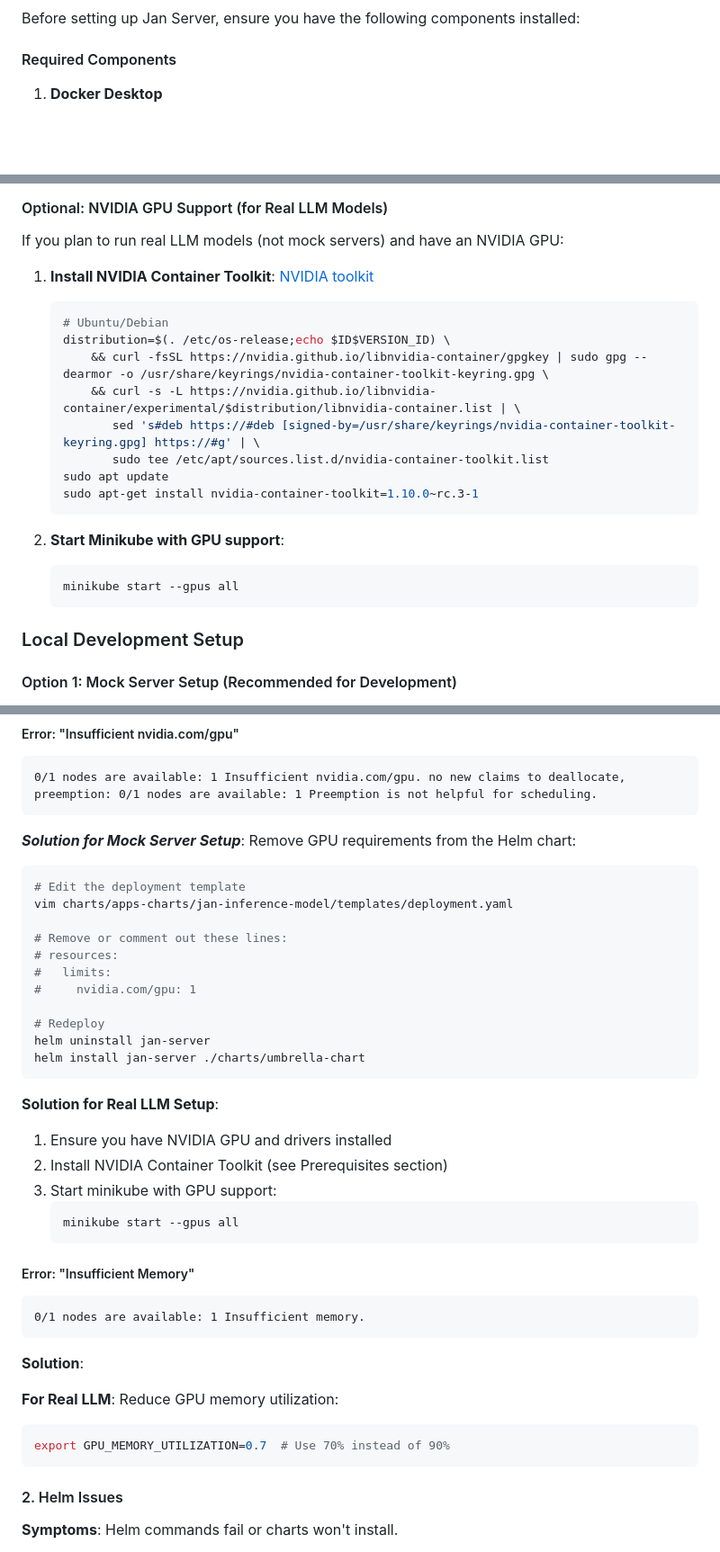
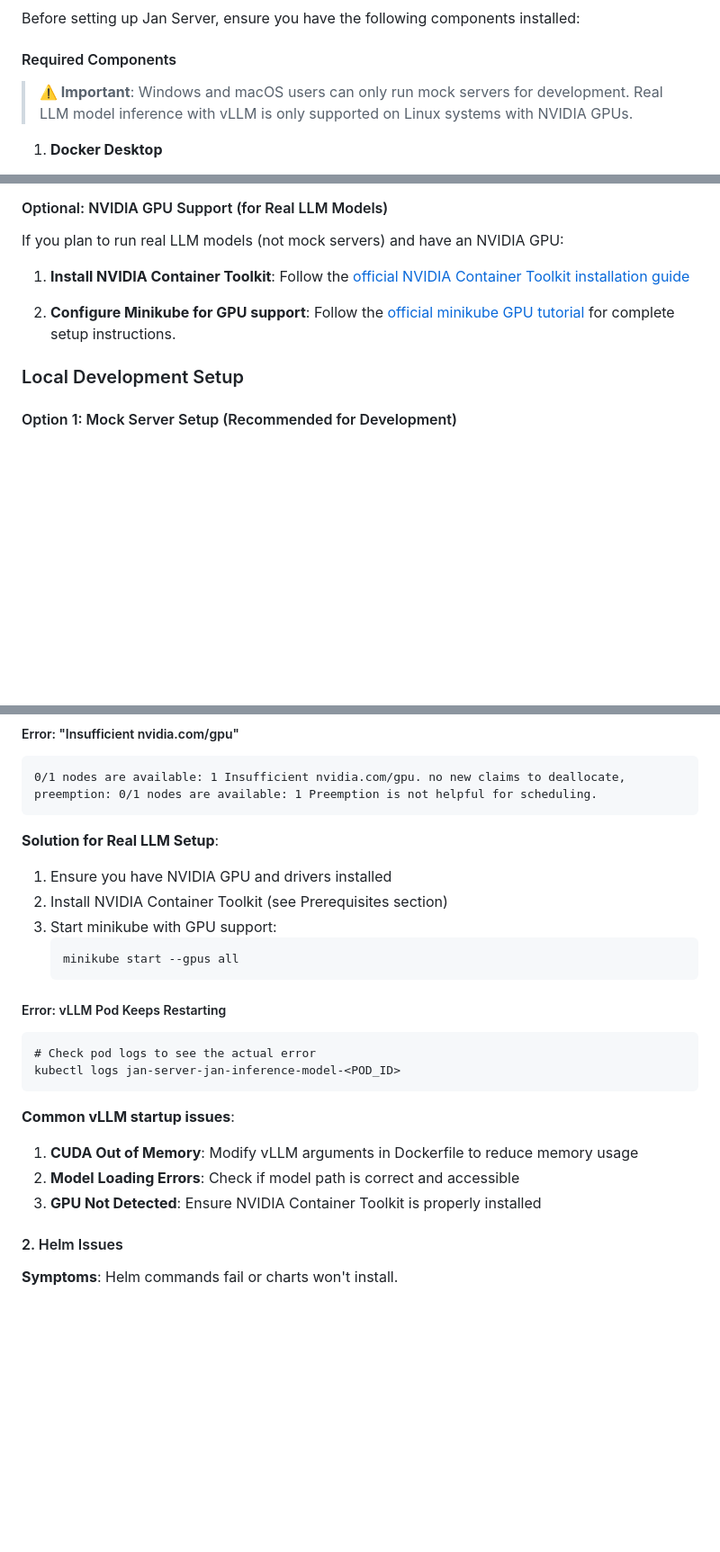
Before and after one commit to menloresearch/jan-server, a Markdown page: README.md, 3 parts joined by grey strips. Shown: that part at 90% size. GitHub-like rendering; blank space fills up the shorter version.

Commit message:
address comments

````diff
--- a/README.md
+++ b/README.md
@@ -74,6 +74,8 @@ Before setting up Jan Server, ensure you have the following components installed
 
 #### Required Components
 
+> **⚠️ Important**: Windows and macOS users can only run mock servers for development. Real LLM model inference with vLLM is only supported on Linux systems with NVIDIA GPUs.
+
 1. **Docker Desktop**
    - **Windows**: Download from [Docker Desktop for Windows](https://docs.docker.com/desktop/install/windows-install/)
    - **macOS**: Download from [Docker Desktop for Mac](https://docs.docker.com/desktop/install/mac-install/)
@@ -97,22 +99,9 @@ Before setting up Jan Server, ensure you have the following components installed
 #### Optional: NVIDIA GPU Support (for Real LLM Models)
 If you plan to run real LLM models (not mock servers) and have an NVIDIA GPU:
 
-1. **Install NVIDIA Container Toolkit**: [NVIDIA toolkit](https://minikube.sigs.k8s.io/docs/tutorials/nvidia/)
-   ```bash
-   # Ubuntu/Debian
-   distribution=$(. /etc/os-release;echo $ID$VERSION_ID) \
-       && curl -fsSL https://nvidia.github.io/libnvidia-container/gpgkey | sudo gpg --dearmor -o /usr/share/keyrings/nvidia-container-toolkit-keyring.gpg \
-       && curl -s -L https://nvidia.github.io/libnvidia-container/experimental/$distribution/libnvidia-container.list | \
-          sed 's#deb https://#deb [signed-by=/usr/share/keyrings/nvidia-container-toolkit-keyring.gpg] https://#g' | \
-          sudo tee /etc/apt/sources.list.d/nvidia-container-toolkit.list
-   sudo apt update
-   sudo apt-get install nvidia-container-toolkit=1.10.0~rc.3-1
-   ```
+1. **Install NVIDIA Container Toolkit**: Follow the [official NVIDIA Container Toolkit installation guide](https://docs.nvidia.com/datacenter/cloud-native/container-toolkit/latest/install-guide.html)
 
-2. **Start Minikube with GPU support**:
-   ```bash
-   minikube start --gpus all
-   ```
+2. **Configure Minikube for GPU support**: Follow the [official minikube GPU tutorial](https://minikube.sigs.k8s.io/docs/tutorials/nvidia/) for complete setup instructions.
 
 ### Local Development Setup
 
@@ -318,23 +311,6 @@ kubectl describe pod jan-server-jan-inference-model-<POD_ID>
 ```
 0/1 nodes are available: 1 Insufficient nvidia.com/gpu. no new claims to deallocate, preemption: 0/1 nodes are available: 1 Preemption is not helpful for scheduling.
 ```
-
-***Solution for Mock Server Setup***:
-Remove GPU requirements from the Helm chart:
-```bash
-# Edit the deployment template
-vim charts/apps-charts/jan-inference-model/templates/deployment.yaml
-
-# Remove or comment out these lines:
-# resources:
-#   limits:
-#     nvidia.com/gpu: 1
-
-# Redeploy
-helm uninstall jan-server
-helm install jan-server ./charts/umbrella-chart
-```
-
 **Solution for Real LLM Setup**:
 1. Ensure you have NVIDIA GPU and drivers installed
 2. Install NVIDIA Container Toolkit (see Prerequisites section)
@@ -343,17 +319,16 @@ helm install jan-server ./charts/umbrella-chart
    minikube start --gpus all
    ```
 
-##### Error: "Insufficient Memory"
+##### Error: vLLM Pod Keeps Restarting
 ```
-0/1 nodes are available: 1 Insufficient memory.
+# Check pod logs to see the actual error
+kubectl logs jan-server-jan-inference-model-<POD_ID>
 ```
 
-**Solution**:
-
-**For Real LLM**: Reduce GPU memory utilization:
-   ```bash
-   export GPU_MEMORY_UTILIZATION=0.7  # Use 70% instead of 90%
-   ```
+**Common vLLM startup issues**:
+1. **CUDA Out of Memory**: Modify vLLM arguments in Dockerfile to reduce memory usage
+2. **Model Loading Errors**: Check if model path is correct and accessible
+3. **GPU Not Detected**: Ensure NVIDIA Container Toolkit is properly installed
 
 #### 2. Helm Issues
 
````
Also changed, not shown: other parts of README.md (+9 -5 lines), apps/jan-inference-model/README.md (+6 -1 lines).
